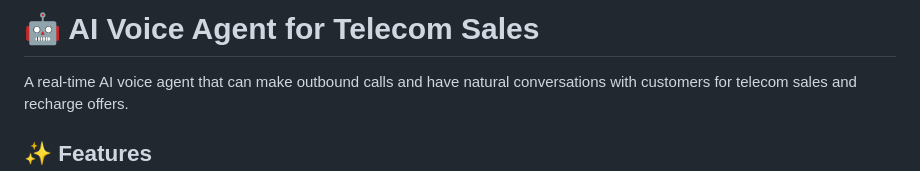
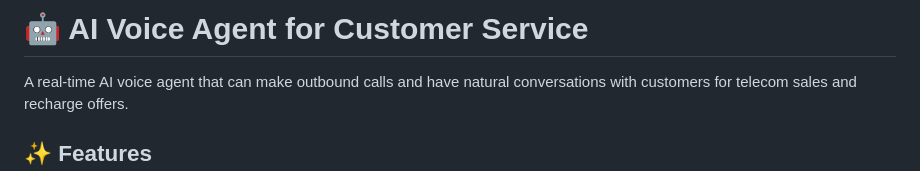
Before and after one commit to margamvinay7/twilioelevenlabsvoiceagent, a Markdown page: README.md, the part around the change. GitHub-like rendering.

```diff
--- a/README.md
+++ b/README.md
@@ -1,4 +1,4 @@
-# 🤖 AI Voice Agent for Telecom Sales
+# 🤖 AI Voice Agent for Customer Service
 
 A real-time AI voice agent that can make outbound calls and have natural conversations with customers for telecom sales and recharge offers.
 
```
